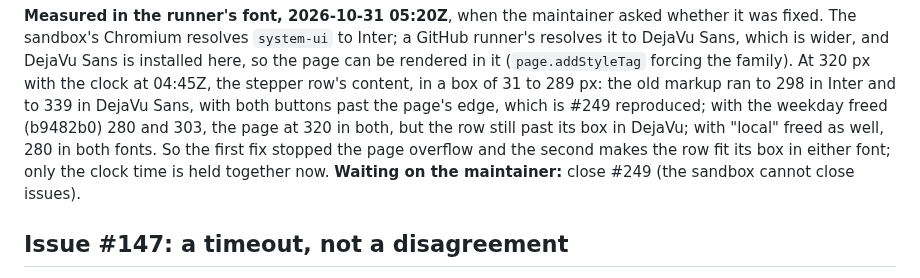
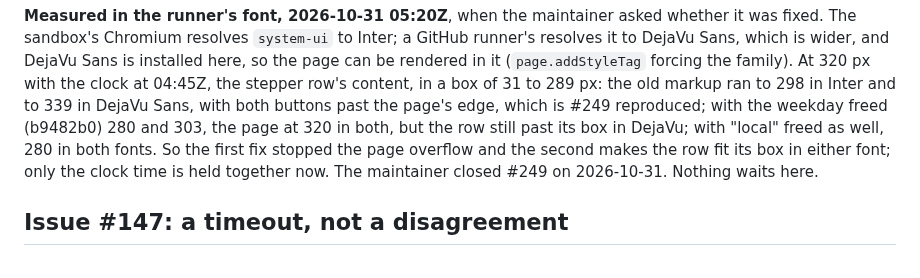
Before and after one commit to amelia-m/lspc-weather, a Markdown page: docs/open-questions.md, the part around the change. Rendered like a GitHub page.

Commit message:
Docs: #249 closed by the maintainer
Co-Authored-By: Claude Fable 5.1 <noreply@anthropic.com>
Claude-Session: https://claude.ai/code/session_01PwvQJS4FhUuPgRjZimqDac

```diff
--- a/docs/open-questions.md
+++ b/docs/open-questions.md
@@ -1065,8 +1065,8 @@ past the page's edge, which is #249 reproduced; with the weekday freed
 (b9482b0) 280 and 303, the page at 320 in both, but the row still past
 its box in DejaVu; with "local" freed as well, 280 in both fonts. So the
 first fix stopped the page overflow and the second makes the row fit its
-box in either font; only the clock time is held together now. **Waiting
-on the maintainer:** close #249 (the sandbox cannot close issues).
+box in either font; only the clock time is held together now. The
+maintainer closed #249 on 2026-10-31. Nothing waits here.
 
 ## Issue #147: a timeout, not a disagreement
 
```
